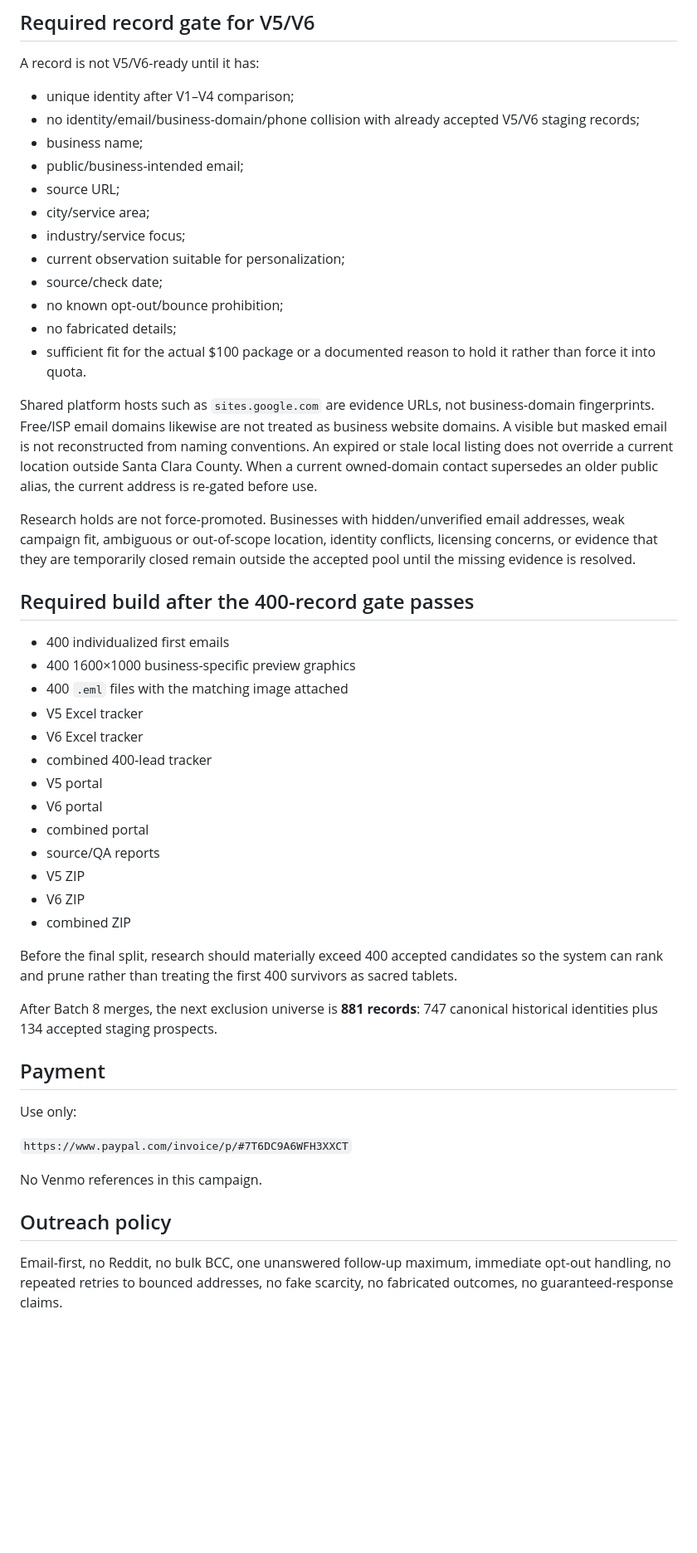
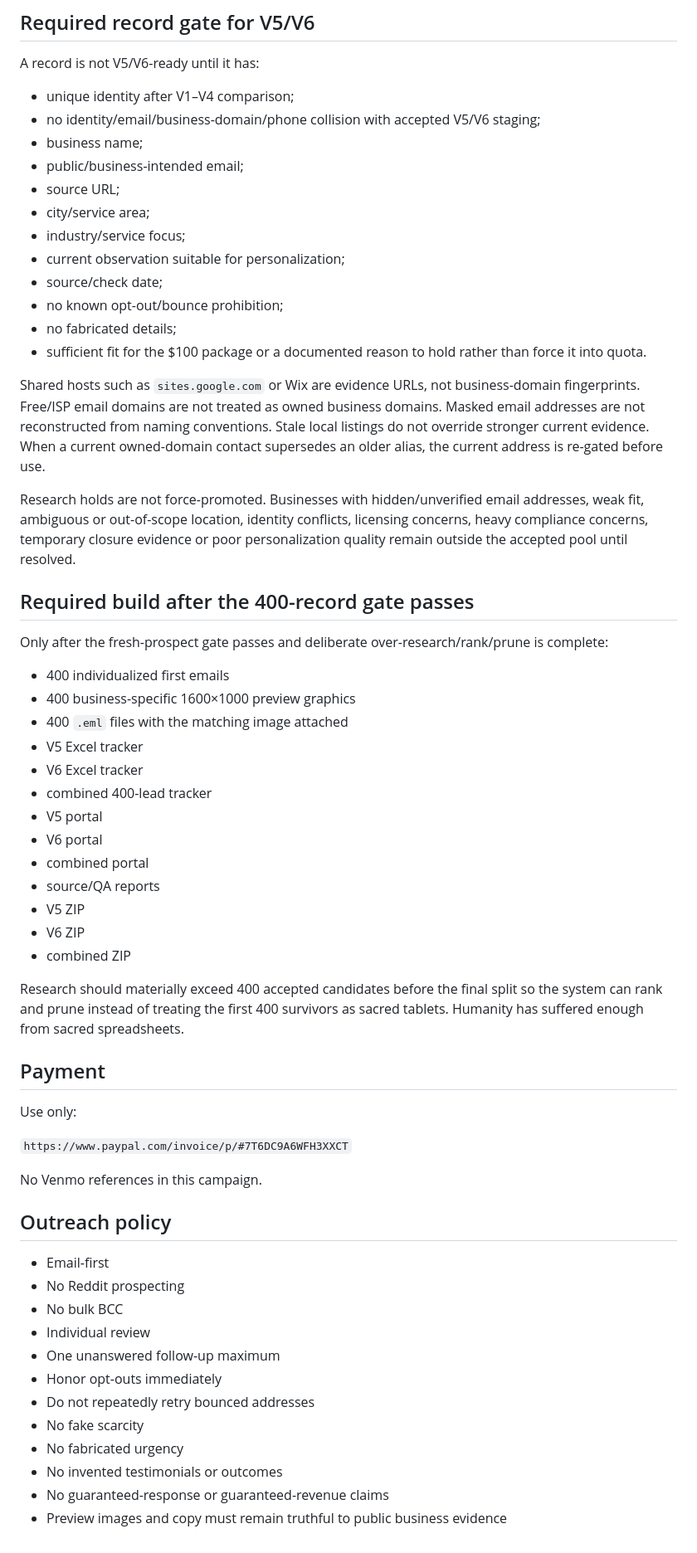
Before and after one commit to anastaysia94-sudo/cashh-radar, a Markdown page: V5_V6_STATUS.md, the part around one of its changes. Shown at 83% size. Drawn GitHub-style; blank space fills up the shorter version.

```diff
--- a/V5_V6_STATUS.md
+++ b/V5_V6_STATUS.md
@@ -124,7 +114,7 @@ Official/current business pages are preferred for personalization. Government, c
 A record is not V5/V6-ready until it has:
 
 - unique identity after V1–V4 comparison;
-- no identity/email/business-domain/phone collision with already accepted V5/V6 staging records;
+- no identity/email/business-domain/phone collision with accepted V5/V6 staging;
 - business name;
 - public/business-intended email;
 - source URL;
@@ -134,16 +124,18 @@ A record is not V5/V6-ready until it has:
 - source/check date;
 - no known opt-out/bounce prohibition;
 - no fabricated details;
-- sufficient fit for the actual $100 package or a documented reason to hold it rather than force it into quota.
+- sufficient fit for the $100 package or a documented reason to hold rather than force it into quota.
 
-Shared platform hosts such as `sites.google.com` are evidence URLs, not business-domain fingerprints. Free/ISP email domains likewise are not treated as business website domains. A visible but masked email is not reconstructed from naming conventions. An expired or stale local listing does not override a current location outside Santa Clara County. When a current owned-domain contact supersedes an older public alias, the current address is re-gated before use.
+Shared hosts such as `sites.google.com` or Wix are evidence URLs, not business-domain fingerprints. Free/ISP email domains are not treated as owned business domains. Masked email addresses are not reconstructed from naming conventions. Stale local listings do not override stronger current evidence. When a current owned-domain contact supersedes an older alias, the current address is re-gated before use.
 
-Research holds are not force-promoted. Businesses with hidden/unverified email addresses, weak campaign fit, ambiguous or out-of-scope location, identity conflicts, licensing concerns, or evidence that they are temporarily closed remain outside the accepted pool until the missing evidence is resolved.
+Research holds are not force-promoted. Businesses with hidden/unverified email addresses, weak fit, ambiguous or out-of-scope location, identity conflicts, licensing concerns, heavy compliance concerns, temporary closure evidence or poor personalization quality remain outside the accepted pool until resolved.
 
 ## Required build after the 400-record gate passes
 
+Only after the fresh-prospect gate passes and deliberate over-research/rank/prune is complete:
+
 - 400 individualized first emails
-- 400 1600×1000 business-specific preview graphics
+- 400 business-specific 1600×1000 preview graphics
 - 400 `.eml` files with the matching image attached
 - V5 Excel tracker
 - V6 Excel tracker
@@ -156,9 +148,7 @@ Research holds are not force-promoted. Businesses with hidden/unverified email a
 - V6 ZIP
 - combined ZIP
 
-Before the final split, research should materially exceed 400 accepted candidates so the system can rank and prune rather than treating the first 400 survivors as sacred tablets.
-
-After Batch 8 merges, the next exclusion universe is **881 records**: 747 canonical historical identities plus 134 accepted staging prospects.
+Research should materially exceed 400 accepted candidates before the final split so the system can rank and prune instead of treating the first 400 survivors as sacred tablets. Humanity has suffered enough from sacred spreadsheets.
 
 ## Payment
 
@@ -170,4 +160,15 @@ No Venmo references in this campaign.
 
 ## Outreach policy
 
-Email-first, no Reddit, no bulk BCC, one unanswered follow-up maximum, immediate opt-out handling, no repeated retries to bounced addresses, no fake scarcity, no fabricated outcomes, no guaranteed-response claims.
+- Email-first
+- No Reddit prospecting
+- No bulk BCC
+- Individual review
+- One unanswered follow-up maximum
+- Honor opt-outs immediately
+- Do not repeatedly retry bounced addresses
+- No fake scarcity
+- No fabricated urgency
+- No invented testimonials or outcomes
+- No guaranteed-response or guaranteed-revenue claims
+- Preview images and copy must remain truthful to public business evidence
```
Also changed, not shown: other parts of V5_V6_STATUS.md (+48 -58 lines).
